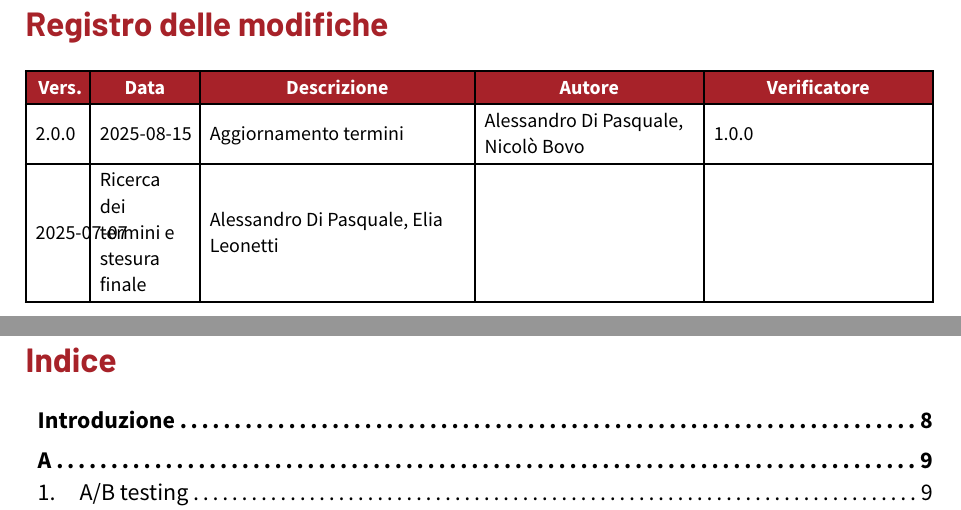
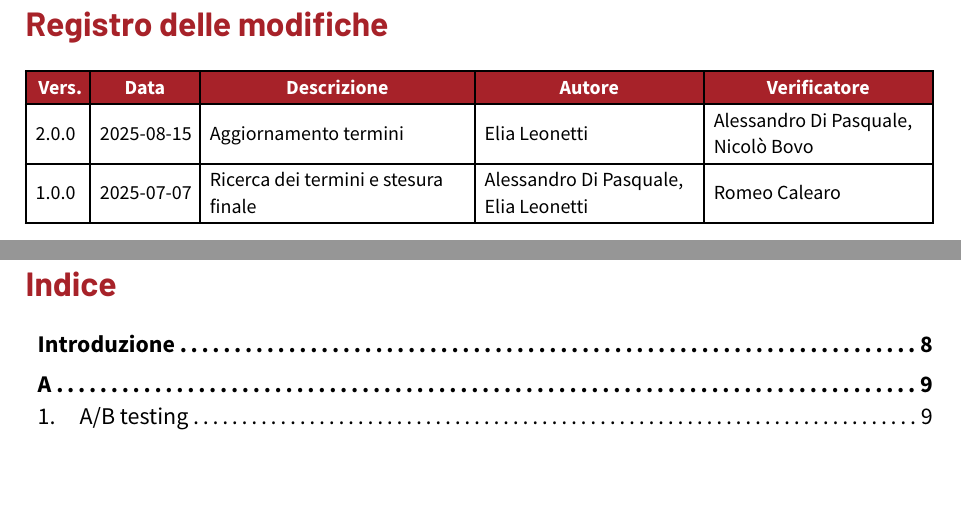
Before and after one commit to AlphaCodeSWE/AlphaCode-docs-file, a Typst document (sources/pb/Glossario_2025_07_07_v2.0.0.typ): two parts of pages 2 and 3 of 24, joined at a grey line, cut so that both start at the same text, the shorter picture padded with empty space. Compiled offline with Typst 0.15.

Commit message:
Ricaricamento Glossario v2.0.0

```diff
--- a/sources/pb/Glossario_2025_07_07_v2.0.0.typ
+++ b/sources/pb/Glossario_2025_07_07_v2.0.0.typ
@@ -20,9 +20,9 @@
   date: "2025-07-07",
   version: "2.0.0",
   version_history: (
-    "2.0.0", "2025-08-15", "Aggiornamento termini", "Alessandro Di Pasquale, Nicolò Bovo",
+    "2.0.0", "2025-08-15", "Aggiornamento termini", "Elia Leonetti", "Alessandro Di Pasquale, Nicolò Bovo",
 
-    "1.0.0", "2025-07-07", "Ricerca dei termini e stesura finale", "Alessandro Di Pasquale, Elia Leonetti",
+    "1.0.0", "2025-07-07", "Ricerca dei termini e stesura finale", "Alessandro Di Pasquale, Elia Leonetti", "Romeo Calearo"
 
   ),
 
```
